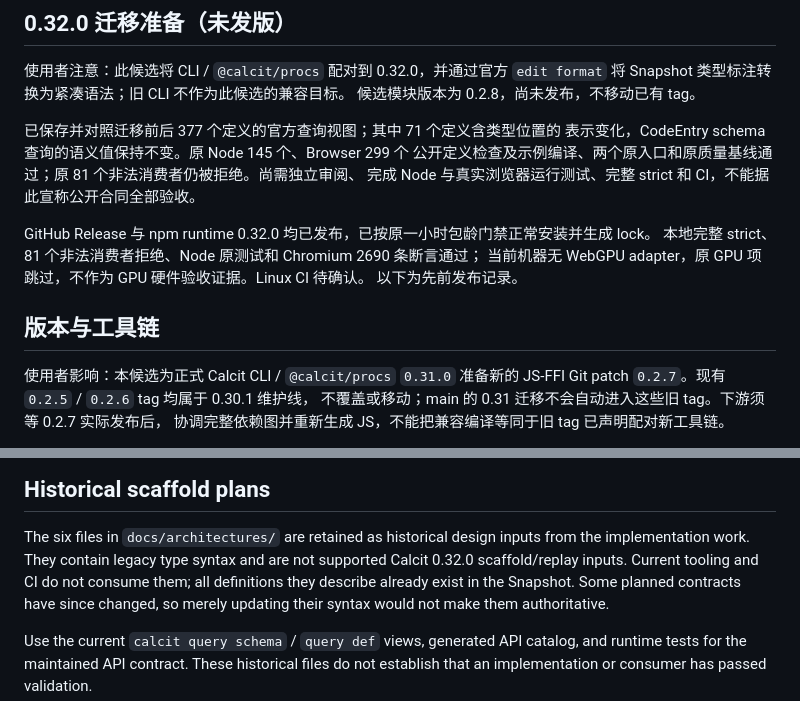
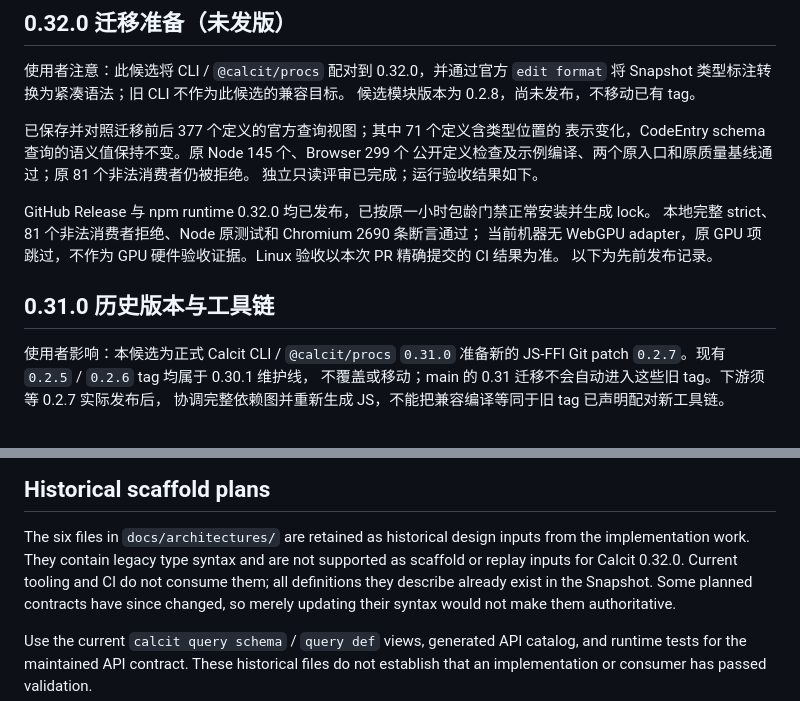
Before and after one commit to calcit-lang/js-ffi, a Markdown page: README.md, 2 parts joined by grey strips. Rendered like a GitHub page.

Commit message:
Clarify current migration validation and historical scaffold status

```diff
--- a/README.md
+++ b/README.md
@@ -11,15 +11,15 @@ JavaScript explicit, checkable, and reusable across Calcit projects.
 
 已保存并对照迁移前后 377 个定义的官方查询视图；其中 71 个定义含类型位置的
 表示变化，CodeEntry schema 查询的语义值保持不变。原 Node 145 个、Browser 299 个
-公开定义检查及示例编译、两个原入口和原质量基线通过；原 81 个非法消费者仍被拒绝。尚需独立审阅、
-完成 Node 与真实浏览器运行测试、完整 strict 和 CI，不能据此宣称公开合同全部验收。
+公开定义检查及示例编译、两个原入口和原质量基线通过；原 81 个非法消费者仍被拒绝。
+独立只读评审已完成；运行验收结果如下。
 
 GitHub Release 与 npm runtime 0.32.0 均已发布，已按原一小时包龄门禁正常安装并生成 lock。
 本地完整 strict、81 个非法消费者拒绝、Node 原测试和 Chromium 2690 条断言通过；
-当前机器无 WebGPU adapter，原 GPU 项跳过，不作为 GPU 硬件验收证据。Linux CI 待确认。
+当前机器无 WebGPU adapter，原 GPU 项跳过，不作为 GPU 硬件验收证据。Linux 验收以本次 PR 精确提交的 CI 结果为准。
 以下为先前发布记录。
 
-## 版本与工具链
+## 0.31.0 历史版本与工具链
 
 使用者影响：本候选为正式 Calcit CLI / `@calcit/procs` `0.31.0` 准备新的
 JS-FFI Git patch `0.2.7`。现有 `0.2.5` / `0.2.6` tag 均属于 0.30.1 维护线，
@@ -479,7 +479,7 @@ decoder before ordinary application code sees a concrete value.
 
 The six files in `docs/architectures/` are retained as historical design inputs
 from the implementation work. They contain legacy type syntax and are not
-supported Calcit 0.32.0 scaffold/replay inputs. Current tooling and CI do not
+supported as scaffold or replay inputs for Calcit 0.32.0. Current tooling and CI do not
 consume them; all definitions they describe already exist in the Snapshot.
 Some planned contracts have since changed, so merely updating their syntax
 would not make them authoritative.
```
